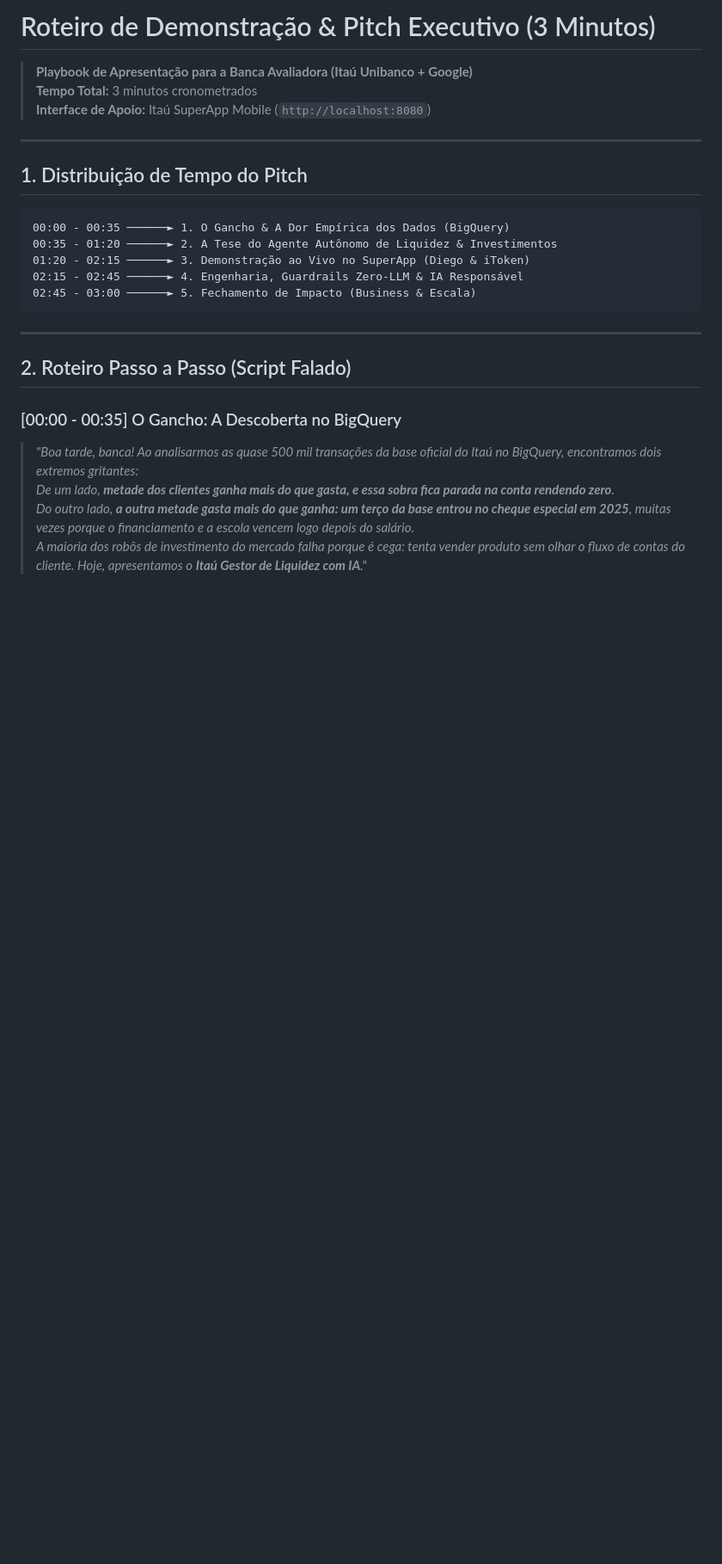
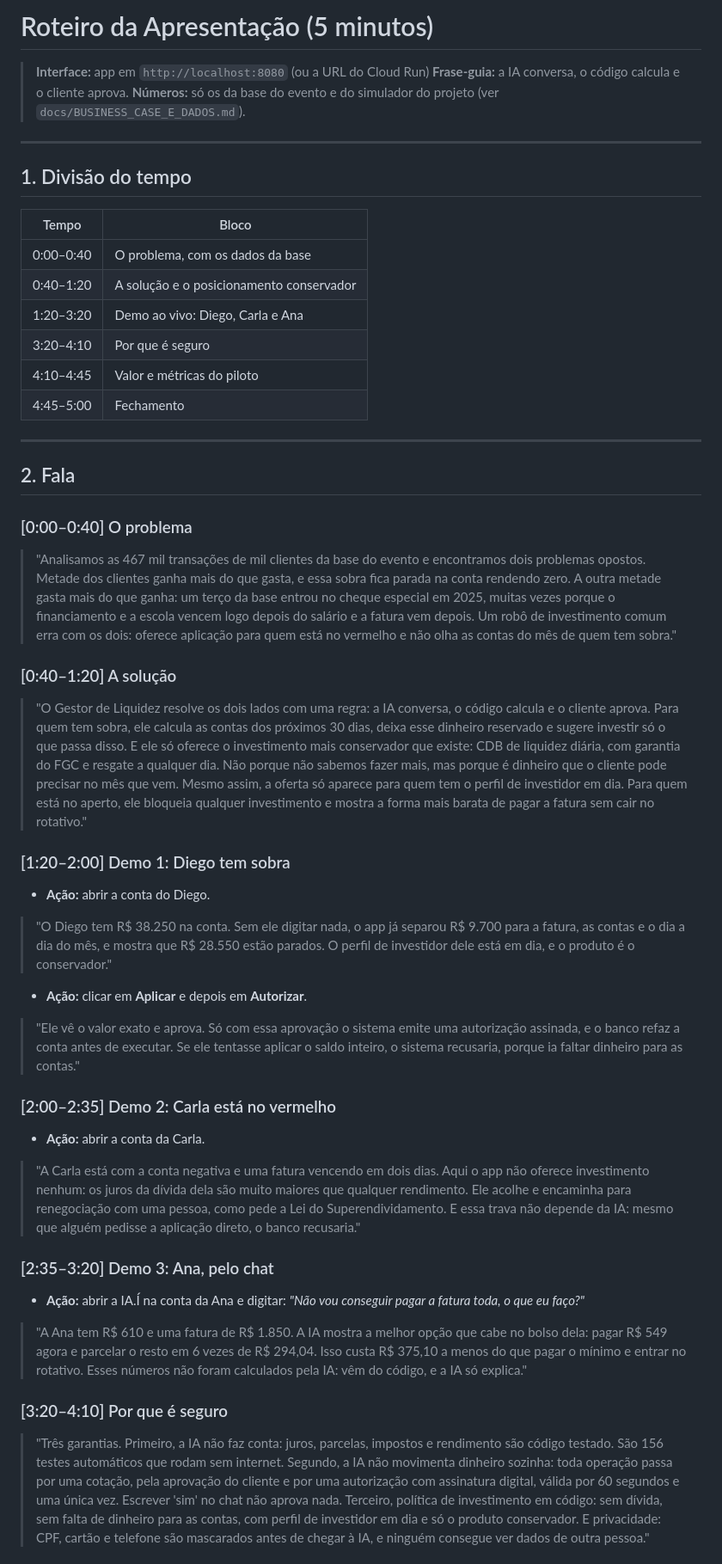
Before and after one commit to lucianoon/aplicai, a Markdown page: docs/ROTEIRO_DEMO_PITCH.md, the part around one of its changes. Shown at 86% size. Rendered like a GitHub page; blank space fills up the shorter version.

Commit message:
docs: roteiro de 5 minutos com posicionamento conservador, proteções, ciclo e métricas

````diff
--- a/docs/ROTEIRO_DEMO_PITCH.md
+++ b/docs/ROTEIRO_DEMO_PITCH.md
@@ -1,27 +1,55 @@
-# Roteiro de Demonstração & Pitch Executivo (3 Minutos)
+# Roteiro da Apresentação (5 minutos)
 
-> **Playbook de Apresentação para a Banca Avaliadora (Itaú Unibanco + Google)**
-> **Tempo Total:** 3 minutos cronometrados
-> **Interface de Apoio:** Itaú SuperApp Mobile (`http://localhost:8080`)
+> **Interface:** app em `http://localhost:8080` (ou a URL do Cloud Run)
+> **Frase-guia:** a IA conversa, o código calcula e o cliente aprova.
+> **Números:** só os da base do evento e do simulador do projeto (ver `docs/BUSINESS_CASE_E_DADOS.md`).
 
 ---
 
-## 1. Distribuição de Tempo do Pitch
+## 1. Divisão do tempo
 
-```
-00:00 - 00:35 ──────► 1. O Gancho & A Dor Empírica dos Dados (BigQuery)
-00:35 - 01:20 ──────► 2. A Tese do Agente Autônomo de Liquidez & Investimentos
-01:20 - 02:15 ──────► 3. Demonstração ao Vivo no SuperApp (Diego & iToken)
-02:15 - 02:45 ──────► 4. Engenharia, Guardrails Zero-LLM & IA Responsável
-02:45 - 03:00 ──────► 5. Fechamento de Impacto (Business & Escala)
-```
+| Tempo | Bloco |
+| --- | --- |
+| 0:00–0:40 | O problema, com os dados da base |
+| 0:40–1:20 | A solução e o posicionamento conservador |
+| 1:20–3:20 | Demo ao vivo: Diego, Carla e Ana |
+| 3:20–4:10 | Por que é seguro |
+| 4:10–4:45 | Valor e métricas do piloto |
+| 4:45–5:00 | Fechamento |
 
 ---
 
-## 2. Roteiro Passo a Passo (Script Falado)
+## 2. Fala
 
-### [00:00 - 00:35] O Gancho: A Descoberta no BigQuery
-> *"Boa tarde, banca! Ao analisarmos as quase 500 mil transações da base oficial do Itaú no BigQuery, encontramos dois extremos gritantes:*
-> *De um lado, **metade dos clientes ganha mais do que gasta, e essa sobra fica parada na conta rendendo zero**.*
-> *Do outro lado, **a outra metade gasta mais do que ganha: um terço da base entrou no cheque especial em 2025**, muitas vezes porque o financiamento e a escola vencem logo depois do salário.*
-> *A maioria dos robôs de investimento do mercado falha porque é cega: tenta vender produto sem olhar o fluxo de contas do cliente. Hoje, apresentamos o **Itaú Gestor de Liquidez com IA**."*
+### [0:00–0:40] O problema
+> "Analisamos as 467 mil transações de mil clientes da base do evento e encontramos dois problemas opostos.
+> Metade dos clientes ganha mais do que gasta, e essa sobra fica parada na conta rendendo zero.
+> A outra metade gasta mais do que ganha: um terço da base entrou no cheque especial em 2025, muitas vezes porque o financiamento e a escola vencem logo depois do salário e a fatura vem depois.
+> Um robô de investimento comum erra com os dois: oferece aplicação para quem está no vermelho e não olha as contas do mês de quem tem sobra."
+
+### [0:40–1:20] A solução
+> "O Gestor de Liquidez resolve os dois lados com uma regra: a IA conversa, o código calcula e o cliente aprova.
+> Para quem tem sobra, ele calcula as contas dos próximos 30 dias, deixa esse dinheiro reservado e sugere investir só o que passa disso.
+> E ele só oferece o investimento mais conservador que existe: CDB de liquidez diária, com garantia do FGC e resgate a qualquer dia. Não porque não sabemos fazer mais, mas porque é dinheiro que o cliente pode precisar no mês que vem. Mesmo assim, a oferta só aparece para quem tem o perfil de investidor em dia.
+> Para quem está no aperto, ele bloqueia qualquer investimento e mostra a forma mais barata de pagar a fatura sem cair no rotativo."
+
+### [1:20–2:00] Demo 1: Diego tem sobra
+- **Ação:** abrir a conta do Diego.
+> "O Diego tem R$ 38.250 na conta. Sem ele digitar nada, o app já separou R$ 9.700 para a fatura, as contas e o dia a dia do mês, e mostra que R$ 28.550 estão parados. O perfil de investidor dele está em dia, e o produto é o conservador."
+- **Ação:** clicar em **Aplicar** e depois em **Autorizar**.
+> "Ele vê o valor exato e aprova. Só com essa aprovação o sistema emite uma autorização assinada, e o banco refaz a conta antes de executar. Se ele tentasse aplicar o saldo inteiro, o sistema recusaria, porque ia faltar dinheiro para as contas."
+
+### [2:00–2:35] Demo 2: Carla está no vermelho
+- **Ação:** abrir a conta da Carla.
+> "A Carla está com a conta negativa e uma fatura vencendo em dois dias. Aqui o app não oferece investimento nenhum: os juros da dívida dela são muito maiores que qualquer rendimento. Ele acolhe e encaminha para renegociação com uma pessoa, como pede a Lei do Superendividamento. E essa trava não depende da IA: mesmo que alguém pedisse a aplicação direto, o banco recusaria."
+
+### [2:35–3:20] Demo 3: Ana, pelo chat
+- **Ação:** abrir a IA.Í na conta da Ana e digitar: *"Não vou conseguir pagar a fatura toda, o que eu faço?"*
+> "A Ana tem R$ 610 e uma fatura de R$ 1.850. A IA mostra a melhor opção que cabe no bolso dela: pagar R$ 549 agora e parcelar o resto em 6 vezes de R$ 294,04. Isso custa R$ 375,10 a menos do que pagar o mínimo e entrar no rotativo. Esses números não foram calculados pela IA: vêm do código, e a IA só explica."
+
+### [3:20–4:10] Por que é seguro
+> "Três garantias.
+> Primeiro, a IA não faz conta: juros, parcelas, impostos e rendimento são código testado. São 156 testes automáticos que rodam sem internet.
+> Segundo, a IA não movimenta dinheiro sozinha: toda operação passa por uma cotação, pela aprovação do cliente e por uma autorização com assinatura digital, válida por 60 segundos e uma única vez. Escrever 'sim' no chat não aprova nada.
+> Terceiro, política de investimento em código: sem dívida, sem falta de dinheiro para as contas, com perfil de investidor em dia e só o produto conservador. E privacidade: CPF, cartão e telefone são mascarados antes de chegar à IA, e ninguém consegue ver dados de outra pessoa."
+
````
Also changed, not shown: other parts of docs/ROTEIRO_DEMO_PITCH.md (+39 -34 lines).
